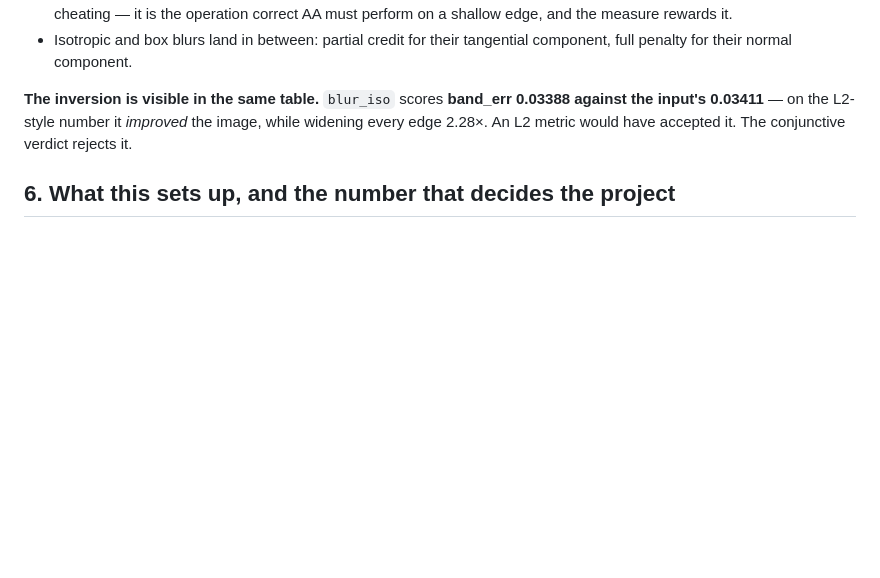
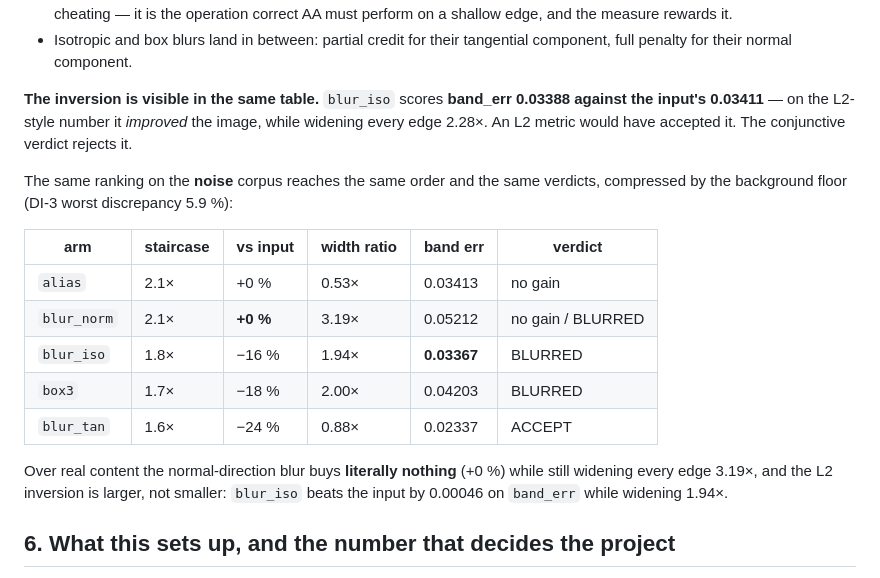
Before and after one commit to Swately/PhyriadFG, a Markdown page: docs/evidence/A1_AA_INSTRUMENT.md, the part around the change. Rendered like a GitHub page; blank space fills up the shorter version.

Commit message:
docs(A1): the same ranking over noise -- same order, same verdicts, normal-blur buys +0 %
On the noise corpus the floor compresses every ratio (2.1x instead of 35.1x) but nothing reorders,
and the normal-direction blur now buys literally nothing while still widening every edge 3.19x. The
L2 inversion is larger there, not smaller: blur_iso beats the input on band_err by 0.00046 while
widening 1.94x. DI-3 worst discrepancy 5.9 %.

Co-Authored-By: Claude Opus 5 <noreply@anthropic.com>

```diff
--- a/docs/evidence/A1_AA_INSTRUMENT.md
+++ b/docs/evidence/A1_AA_INSTRUMENT.md
@@ -152,6 +152,21 @@ This is the predicted behaviour, and it is the reason to trust the measure:
 input's 0.03411** — on the L2-style number it *improved* the image, while widening every edge 2.28×.
 An L2 metric would have accepted it. The conjunctive verdict rejects it.
 
+The same ranking on the **noise** corpus reaches the same order and the same verdicts, compressed by
+the background floor (DI-3 worst discrepancy 5.9 %):
+
+| arm | staircase | vs input | width ratio | band err | verdict |
+|---|---|---|---|---|---|
+| `alias` | 2.1× | +0 % | 0.53× | 0.03413 | no gain |
+| `blur_norm` | 2.1× | **+0 %** | 3.19× | 0.05212 | no gain / BLURRED |
+| `blur_iso` | 1.8× | −16 % | 1.94× | **0.03367** | BLURRED |
+| `box3` | 1.7× | −18 % | 2.00× | 0.04203 | BLURRED |
+| `blur_tan` | 1.6× | −24 % | 0.88× | 0.02337 | ACCEPT |
+
+Over real content the normal-direction blur buys **literally nothing** (+0 %) while still widening
+every edge 3.19×, and the L2 inversion is larger, not smaller: `blur_iso` beats the input by 0.00046
+on `band_err` while widening 1.94×.
+
 ## 6. What this sets up, and the number that decides the project
 
 The best fixed blur recovers **31 %** of the staircase. That is the bar. A2's least-squares kernel
```
